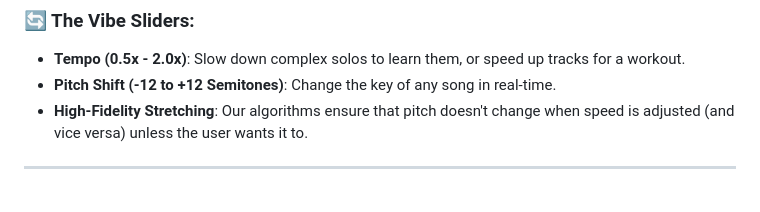
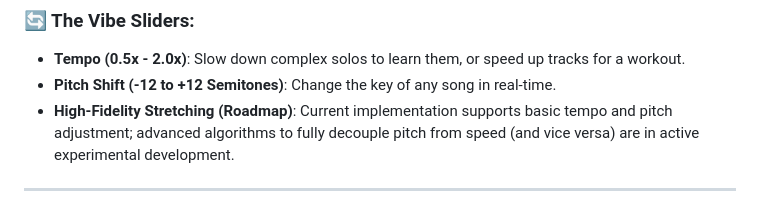
Before and after one commit to redinc23/hathor-red, a Markdown page: docs/HATHOR_PLATFORM_DECK.md, the part around the change. Drawn GitHub-style.

Commit message:
Update HATHOR_PLATFORM_DECK.md
Co-authored-by: Copilot <175728472+Copilot@users.noreply.github.com>

```diff
--- a/docs/HATHOR_PLATFORM_DECK.md
+++ b/docs/HATHOR_PLATFORM_DECK.md
@@ -65,7 +65,7 @@ Adjusting the speed and pitch of music used to require expensive DAW software. H
 ### 🔄 The Vibe Sliders:
 *   **Tempo (0.5x - 2.0x)**: Slow down complex solos to learn them, or speed up tracks for a workout.
 *   **Pitch Shift (-12 to +12 Semitones)**: Change the key of any song in real-time.
-*   **High-Fidelity Stretching**: Our algorithms ensure that pitch doesn't change when speed is adjusted (and vice versa) unless the user wants it to.
+*   **High-Fidelity Stretching (Roadmap)**: Current implementation supports basic tempo and pitch adjustment; advanced algorithms to fully decouple pitch from speed (and vice versa) are in active experimental development.
 
 ---
 
```
